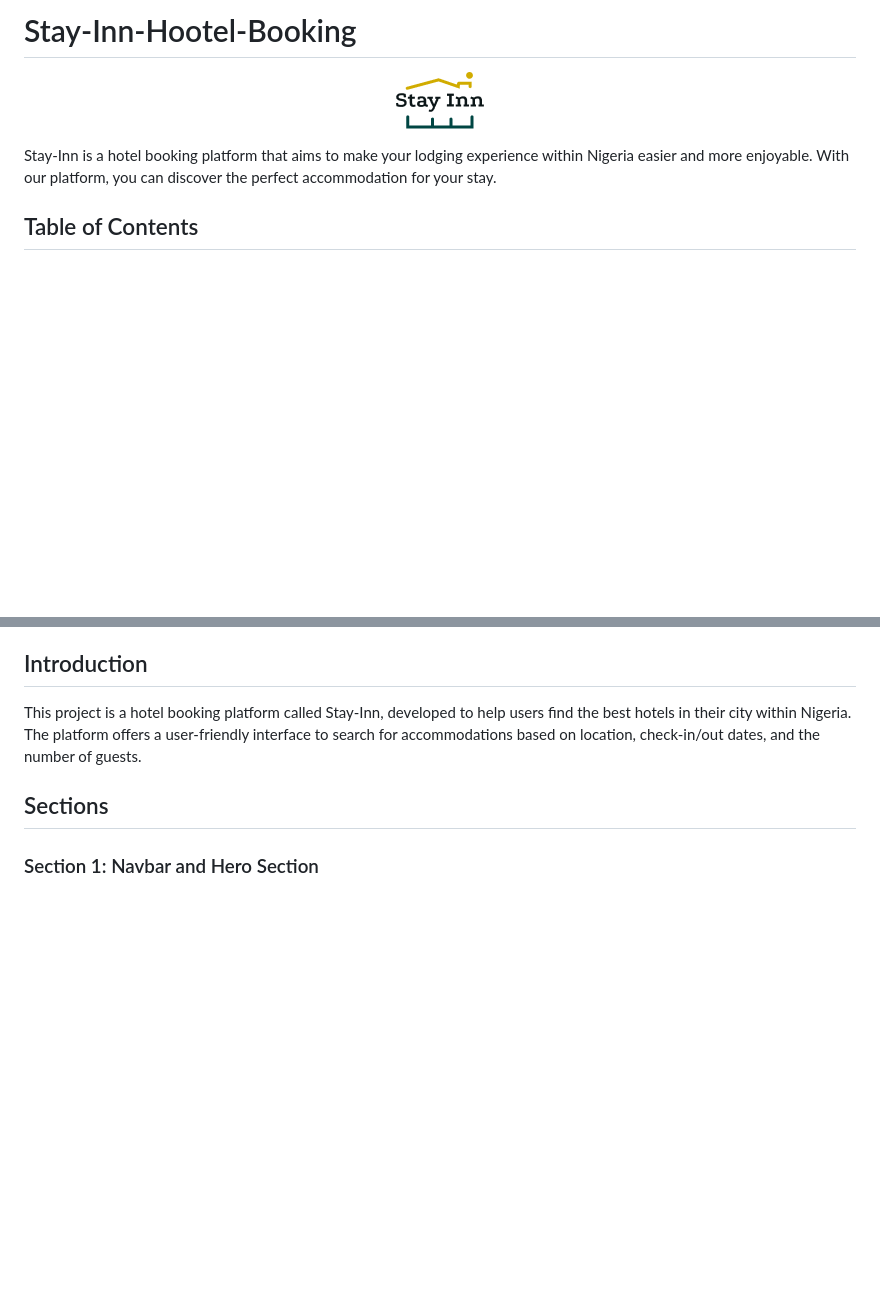
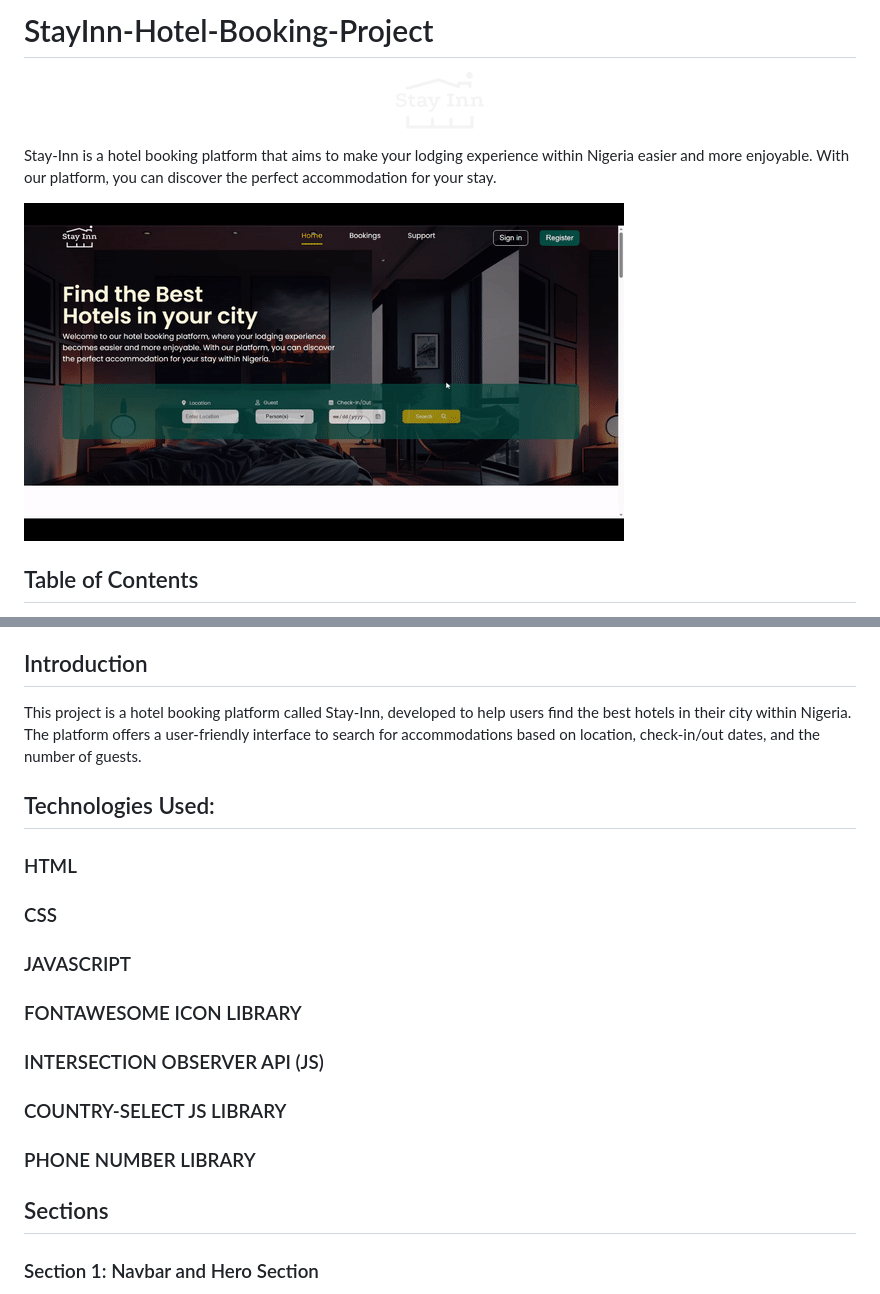
Before and after one commit to Benjtalkshow/stay-inn-estate-platform, a Markdown page: README.md, 2 parts joined by grey strips. GitHub-like rendering; pictures changed too: assets/stayIn-hotel-booking-platform-demo.gif (added); blank space fills up the shorter version.

```diff
--- a/README.md
+++ b/README.md
@@ -1,8 +1,10 @@
-# Stay-Inn-Hootel-Booking
+# StayInn-Hotel-Booking-Project
 
-<p align="center"><img src="/assets/images/logo2.png"/></p>
+<p align="center"><img src="/assets/images/logo.png"/></p>
 
 Stay-Inn is a hotel booking platform that aims to make your lodging experience within Nigeria easier and more enjoyable. With our platform, you can discover the perfect accommodation for your stay.
+
+![Demo](/assets/stayIn-hotel-booking-platform-demo.gif)
 
 ## Table of Contents
 - [Introduction](#introduction)
@@ -19,6 +21,16 @@ Stay-Inn is a hotel booking platform that aims to make your lodging experience w
 ## Introduction
 
 This project is a hotel booking platform called Stay-Inn, developed to help users find the best hotels in their city within Nigeria. The platform offers a user-friendly interface to search for accommodations based on location, check-in/out dates, and the number of guests.
+
+## Technologies Used:
+### HTML
+### CSS
+### JAVASCRIPT
+### FONTAWESOME ICON LIBRARY
+### INTERSECTION OBSERVER API (JS)
+### COUNTRY-SELECT JS LIBRARY
+### PHONE NUMBER LIBRARY
+
 
 ## Sections
 
```
Also changed, not shown: other parts of README.md (+82 -10 lines), 2 other files.
